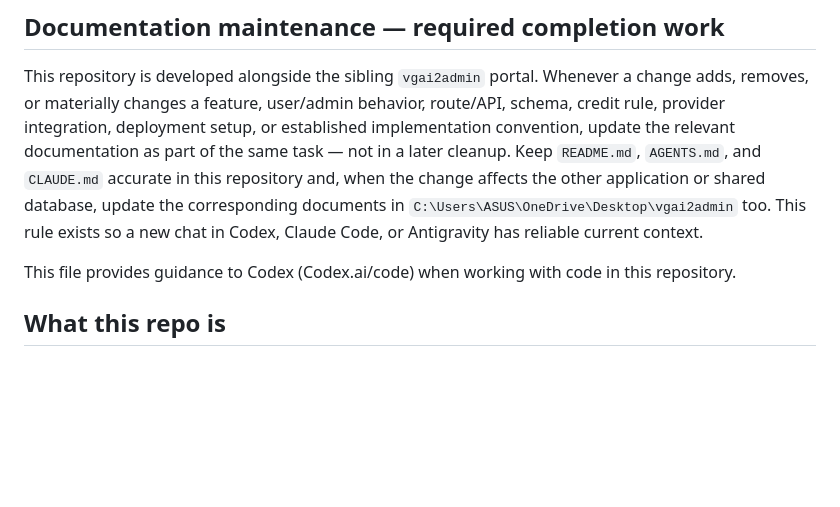
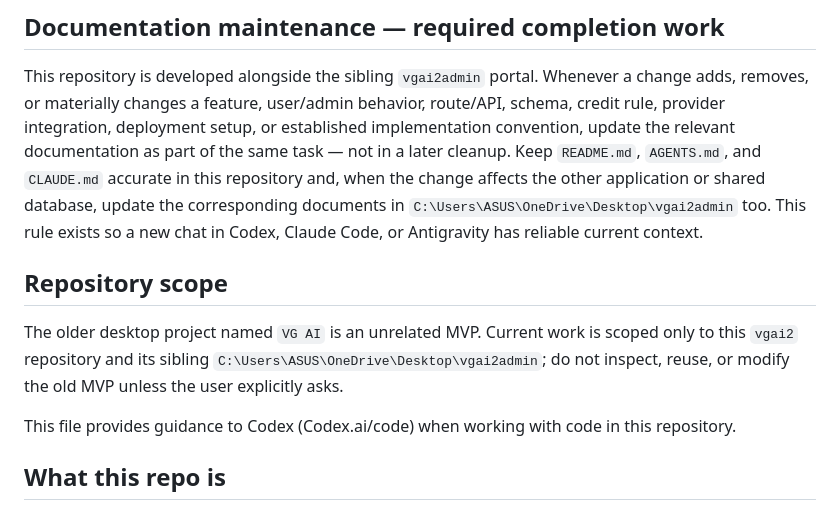
Before and after one commit to Mdk7866-gif/vgai2, a Markdown page: AGENTS.md, the part around the change. Drawn GitHub-style; blank space fills up the shorter version.

Commit message:
docs: clarify active repository scope

```diff
--- a/AGENTS.md
+++ b/AGENTS.md
@@ -3,6 +3,10 @@
 ## Documentation maintenance — required completion work
 
 This repository is developed alongside the sibling `vgai2admin` portal. Whenever a change adds, removes, or materially changes a feature, user/admin behavior, route/API, schema, credit rule, provider integration, deployment setup, or established implementation convention, update the relevant documentation as part of the same task — not in a later cleanup. Keep `README.md`, `AGENTS.md`, and `CLAUDE.md` accurate in this repository and, when the change affects the other application or shared database, update the corresponding documents in `C:\Users\ASUS\OneDrive\Desktop\vgai2admin` too. This rule exists so a new chat in Codex, Claude Code, or Antigravity has reliable current context.
+
+## Repository scope
+
+The older desktop project named `VG AI` is an unrelated MVP. Current work is scoped only to this `vgai2` repository and its sibling `C:\Users\ASUS\OneDrive\Desktop\vgai2admin`; do not inspect, reuse, or modify the old MVP unless the user explicitly asks.
 
 This file provides guidance to Codex (Codex.ai/code) when working with code in this repository.
 
```
Also changed, not shown: CLAUDE.md (+4 -0 lines).
